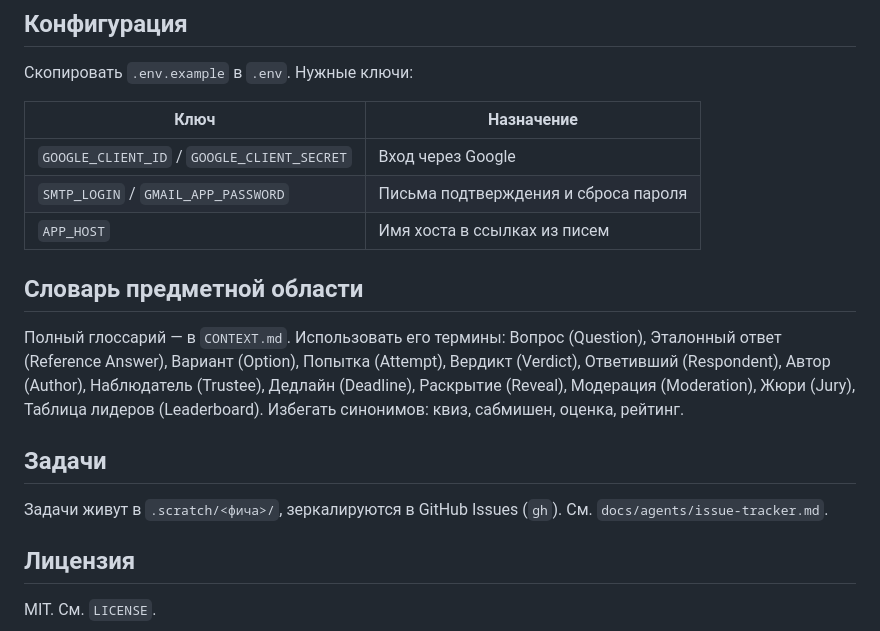
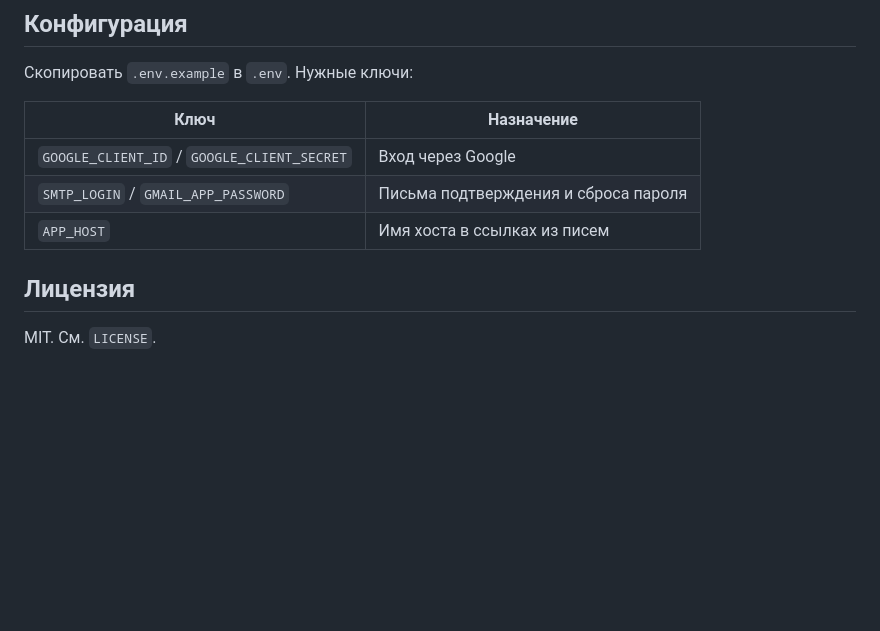
Before and after one commit to vladislavsaltanov/QuizForum, a Markdown page: README.md, the part around the change. Drawn GitHub-style; blank space fills up the shorter version.

```diff
--- a/README.md
+++ b/README.md
@@ -79,13 +79,6 @@ bin/bundler-audit check
 | `SMTP_LOGIN` / `GMAIL_APP_PASSWORD` | Письма подтверждения и сброса пароля |
 | `APP_HOST` | Имя хоста в ссылках из писем |
 
-## Словарь предметной области
-
-Полный глоссарий — в `CONTEXT.md`. Использовать его термины: Вопрос (Question), Эталонный ответ (Reference Answer), Вариант (Option), Попытка (Attempt), Вердикт (Verdict), Ответивший (Respondent), Автор (Author), Наблюдатель (Trustee), Дедлайн (Deadline), Раскрытие (Reveal), Модерация (Moderation), Жюри (Jury), Таблица лидеров (Leaderboard). Избегать синонимов: квиз, сабмишен, оценка, рейтинг.
-
-## Задачи
-
-Задачи живут в `.scratch/<фича>/`, зеркалируются в GitHub Issues (`gh`). См. `docs/agents/issue-tracker.md`.
 
 ## Лицензия
 
```
